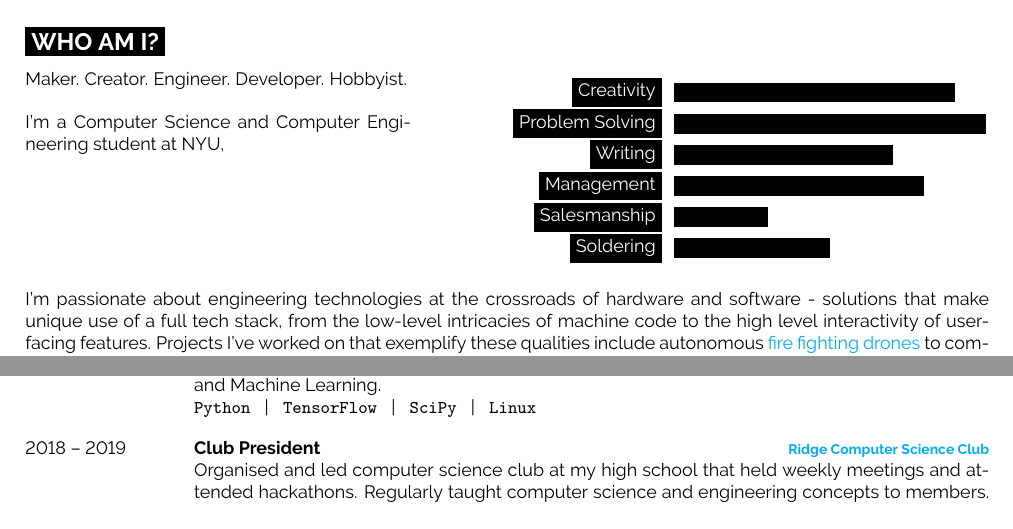
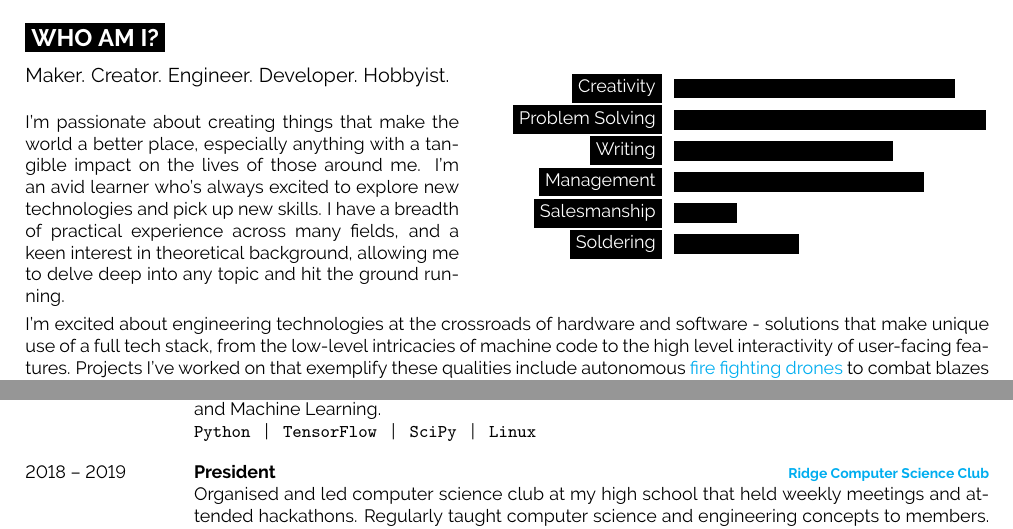
Before and after one commit to Cosmic-Goat/Resume, a LaTeX document (main.tex): two parts of pages 1 and 2 of 2, joined at a grey line, cut so that both start at the same text. Compiled offline with pdfLaTeX.

Commit message:
Updated who am I section.

```diff
--- a/main.tex
+++ b/main.tex
@@ -63,11 +63,15 @@
 
 \cvsect{Who Am I?}
 
-\begin{minipage}[t]{0.4\textwidth} % 40% of the page width for the introduction text
+\begin{minipage}[t]{0.45\textwidth} % 40% of the page width for the introduction text
 	\vspace{-\baselineskip} % Required for vertically aligning minipages
-	Maker. Creator. Engineer. Developer. Hobbyist. \\
+	\large Maker. Creator. Engineer. Developer. Hobbyist.
+	\\
 
-	I'm a Computer Science and Computer Engineering student at NYU,  \\
+	\normalsize
+	I'm passionate about creating things that make the world a better place, especially anything with a tangible impact on the lives of those around me.
+	I'm an avid learner who's always excited to explore new technologies and pick up new skills.
+	I have a breadth of practical experience across many fields, and a keen interest in theoretical background, allowing me to delve deep into any topic and hit the ground running.
 \end{minipage}
 \hfill % Whitespace between
 \begin{minipage}[t]{0.5\textwidth} % 50% of the page for the skills bar chart
@@ -77,12 +81,13 @@
 		\baritem{Problem Solving}{100}
 		\baritem{Writing}{70}
 		\baritem{Management}{80}
-		\baritem{Salesmanship}{30}
-		\baritem{Soldering}{50}
+		\baritem{Salesmanship}{20}
+		\baritem{Soldering}{40}
 	\end{barchart}
 \end{minipage}
-
-I'm passionate about engineering technologies at the crossroads of hardware and software - solutions that make unique use of a full tech stack, from the low-level intricacies of machine code to the high level interactivity of user-facing features.
+\\
+\\
+I'm excited about engineering technologies at the crossroads of hardware and software - solutions that make unique use of a full tech stack, from the low-level intricacies of machine code to the high level interactivity of user-facing features.
 Projects I've worked on that exemplify these qualities include
 autonomous \href{https://devpost.com/software/phoenix-3nzy29}{fire fighting drones} to combat blazes in remote areas,
 affordable \href{https://github.com/Cosmic-Goat/ViKi}{medical wearables} for under-served communities,
@@ -169,7 +174,7 @@ and a full-body \href{https://github.com/Cosmic-Goat/Track-O-Tron}{VR Tracking s
 
 	\entry
 	{2018 -- 2019}
-	{Club President}
+	{President}
 	{\href{https://ridgecompsci.club}{Ridge Computer Science Club}}
 	{
 		Organised and led computer science club at my high school that held weekly meetings and attended hackathons.
```
